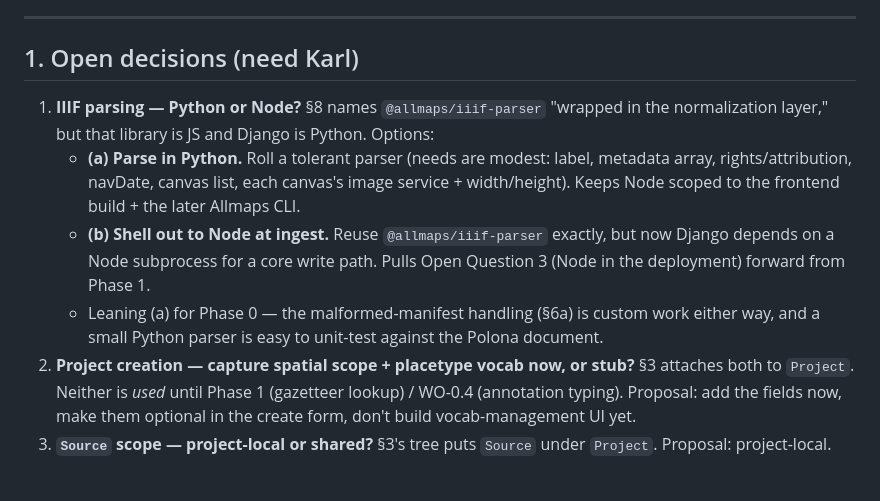
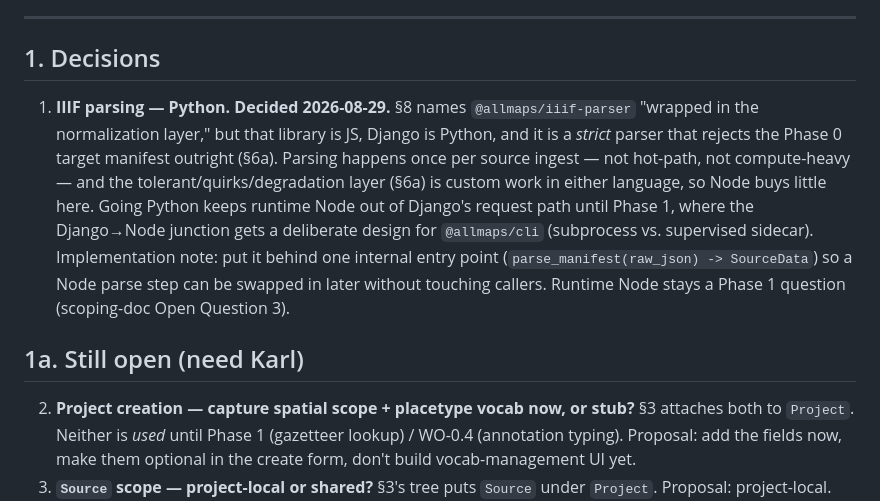
Before and after one commit to kgeographer/cpdraw, a Markdown page: docs/WO_0.2.md, the part around the change. GitHub-like rendering; blank space fills up the shorter version.

Commit message:
WO_0.2.md: decide IIIF parsing in Python
Manifest parsing done in Django/Python, not by shelling out to
@allmaps/iiif-parser under Node. It's a strict parser that rejects the
Phase 0 target manifest anyway; the tolerant/quirks/degradation layer is
custom in either language; and this keeps runtime Node out of Django's
request path until Phase 1 designs the Django->Node junction for
@allmaps/cli. Hide it behind parse_manifest(raw_json) -> SourceData so a
Node step can swap in later.

Co-Authored-By: Claude Sonnet 5 <noreply@anthropic.com>
Claude-Session: https://claude.ai/code/session_01QiDsxsLq9Pmk7yeL9YDCVm

```diff
--- a/docs/WO_0.2.md
+++ b/docs/WO_0.2.md
@@ -12,18 +12,22 @@ anything georeferencing (Phase 1).
 
 ---
 
-## 1. Open decisions (need Karl)
+## 1. Decisions
 
-1. **IIIF parsing — Python or Node?** §8 names `@allmaps/iiif-parser` "wrapped in the
-   normalization layer," but that library is JS and Django is Python. Options:
-   - **(a) Parse in Python.** Roll a tolerant parser (needs are modest: label, metadata
-     array, rights/attribution, navDate, canvas list, each canvas's image service +
-     width/height). Keeps Node scoped to the frontend build + the later Allmaps CLI.
-   - **(b) Shell out to Node at ingest.** Reuse `@allmaps/iiif-parser` exactly, but now
-     Django depends on a Node subprocess for a core write path. Pulls Open Question 3
-     (Node in the deployment) forward from Phase 1.
-   - Leaning (a) for Phase 0 — the malformed-manifest handling (§6a) is custom work either
-     way, and a small Python parser is easy to unit-test against the Polona document.
+1. **IIIF parsing — Python. Decided 2026-08-29.** §8 names `@allmaps/iiif-parser`
+   "wrapped in the normalization layer," but that library is JS, Django is Python, and it
+   is a *strict* parser that rejects the Phase 0 target manifest outright (§6a). Parsing
+   happens once per source ingest — not hot-path, not compute-heavy — and the
+   tolerant/quirks/degradation layer (§6a) is custom work in either language, so Node buys
+   little here. Going Python keeps runtime Node out of Django's request path until Phase 1,
+   where the Django→Node junction gets a deliberate design for `@allmaps/cli` (subprocess
+   vs. supervised sidecar). Implementation note: put it behind one internal entry point
+   (`parse_manifest(raw_json) -> SourceData`) so a Node parse step can be swapped in later
+   without touching callers. Runtime Node stays a Phase 1 question (scoping-doc Open
+   Question 3).
+
+## 1a. Still open (need Karl)
+
 2. **Project creation — capture spatial scope + placetype vocab now, or stub?** §3 attaches
    both to `Project`. Neither is *used* until Phase 1 (gazetteer lookup) / WO-0.4
    (annotation typing). Proposal: add the fields now, make them optional in the create
```
